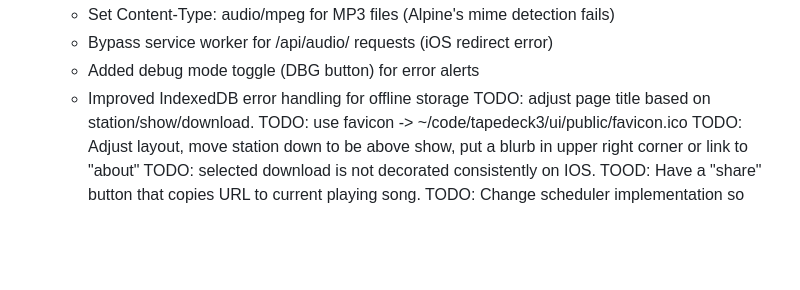
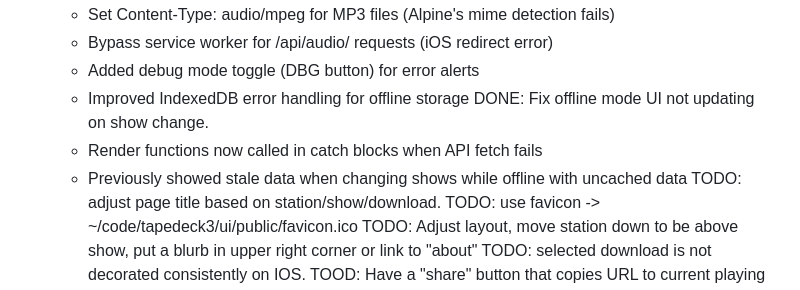
Before and after one commit to jrnewton/tapedeck2026, a Markdown page: WORKLOG.md, the part around the change. Rendered like a GitHub page; blank space fills up the shorter version.

Commit message:
🤖 Update WORKLOG: offline mode UI fix complete
Co-Authored-By: Claude Opus 4.5 <noreply@anthropic.com>

```diff
--- a/WORKLOG.md
+++ b/WORKLOG.md
@@ -82,6 +82,9 @@ DONE: Fix iOS Safari audio playback.
     - Bypass service worker for /api/audio/ requests (iOS redirect error)
     - Added debug mode toggle (DBG button) for error alerts
     - Improved IndexedDB error handling for offline storage
+DONE: Fix offline mode UI not updating on show change.
+    - Render functions now called in catch blocks when API fetch fails
+    - Previously showed stale data when changing shows while offline with uncached data
 TODO: adjust page title based on station/show/download.
 TODO: use favicon -> ~/code/tapedeck3/ui/public/favicon.ico
 TODO: Adjust layout, move station down to be above show, put a blurb in upper right corner or link to "about"
```
